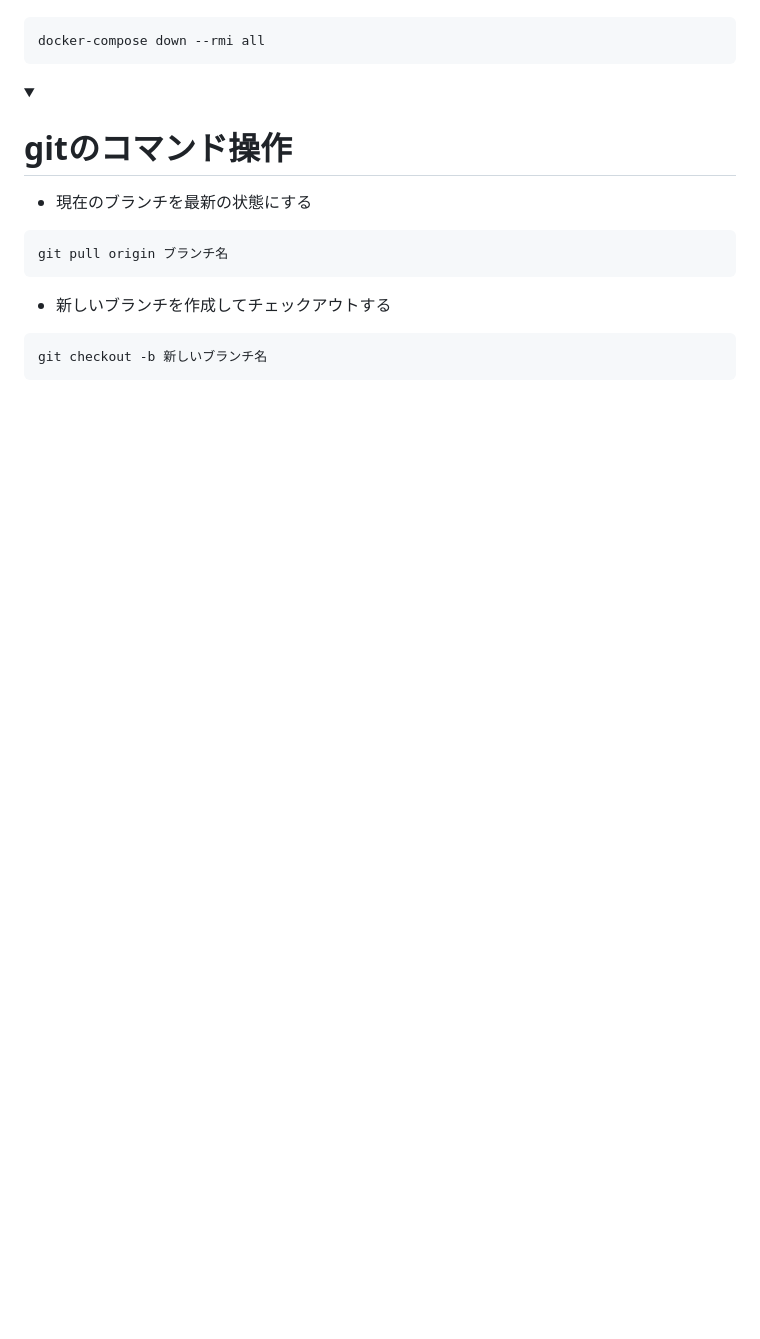
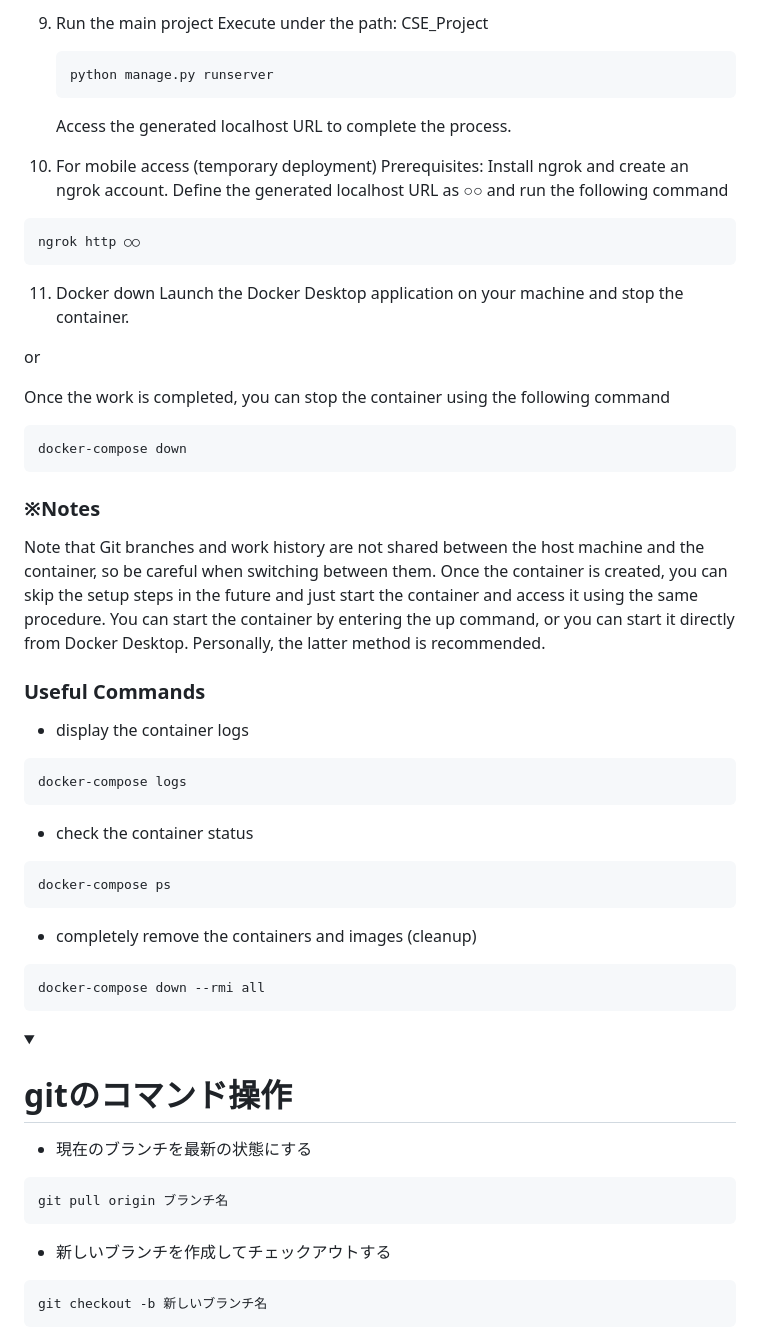
Before and after one commit to yuto-yoshimuta/CSE, a Markdown page: README.md, the part around one of its changes. GitHub-like rendering; folded sections open; blank space fills up the shorter version.

````diff
--- a/README.md
+++ b/README.md
@@ -97,3 +161,44 @@ docker-compose ps
+9. Run the main project
+   Execute under the path: CSE_Project
+   ```
+   python manage.py runserver
+   ```
+   Access the generated localhost URL to complete the process.
+
+10. For mobile access (temporary deployment)
+    Prerequisites: Install ngrok and create an ngrok account.
+   Define the generated localhost URL as ○○ and run the following command
+   ```
+   ngrok http ○○
+   ```
+
+11. Docker down
+   Launch the Docker Desktop application on your machine and stop the container.
+
+   or
+
+   Once the work is completed, you can stop the container using the following command
+   ```
+   docker-compose down
+   ```
+
+### ※Notes
+Note that Git branches and work history are not shared between the host machine and the container, so be careful when switching between them.
+Once the container is created, you can skip the setup steps in the future and just start the container and access it using the same procedure.
+You can start the container by entering the up command, or you can start it directly from Docker Desktop. Personally, the latter method is recommended.
+
+### Useful Commands
+- display the container logs
+```
+docker-compose logs
+```
+
+- check the container status
+```
+docker-compose ps
+```
+
+- completely remove the containers and images (cleanup)
 ```
 docker-compose down --rmi all
 ```
````
Also changed, not shown: other parts of README.md (+64 -0 lines).
